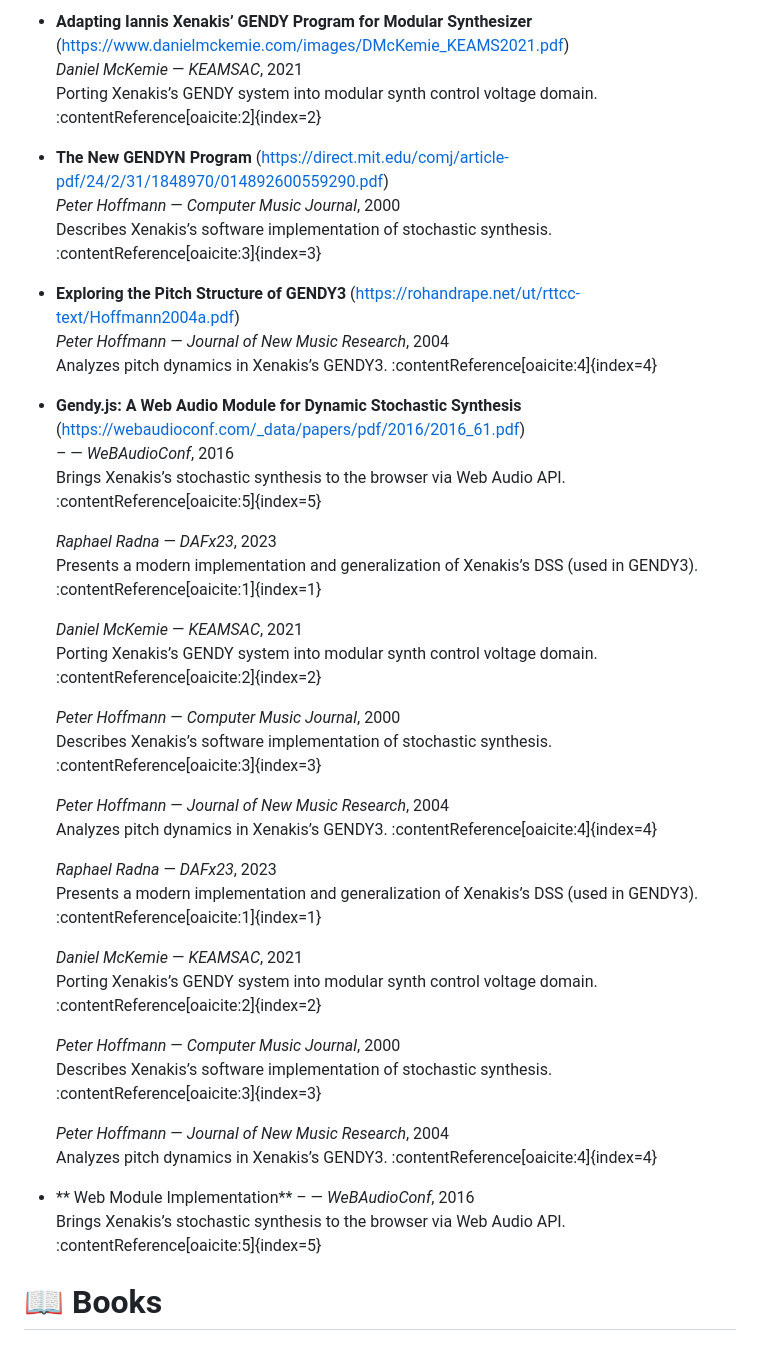
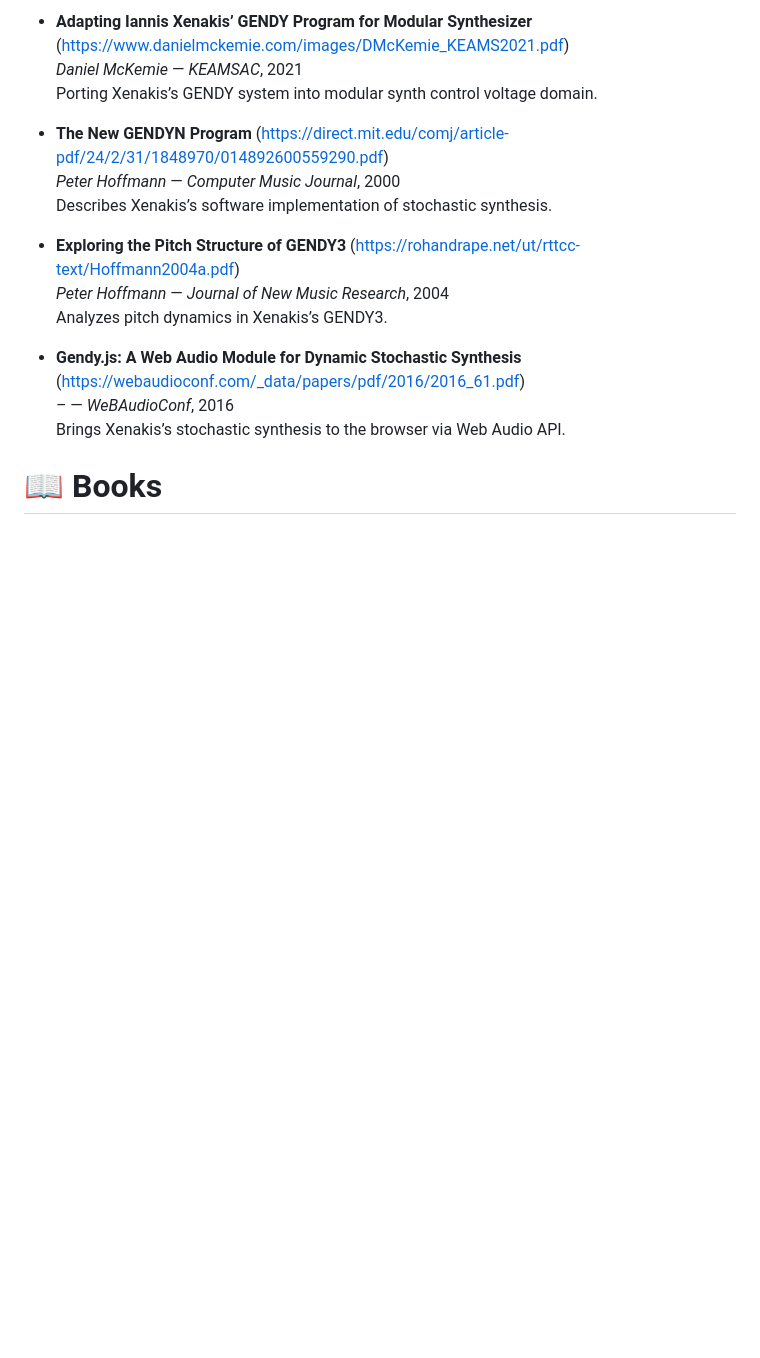
Before and after one commit to landscape82/awesome-sound-design-resources, a Markdown page: READING.md, the part around one of its changes. GitHub-like rendering; blank space fills up the shorter version.

Commit message:
Modify: READING.md - work in progress

```diff
--- a/READING.md
+++ b/READING.md
@@ -186,46 +207,22 @@
 
-- **Adapting Iannis Xenakis’ GENDY Program for Modular Synthesizer** (https://www.danielmckemie.com/images/DMcKemie_KEAMS2021.pdf)
+- **Adapting Iannis Xenakis’ GENDY Program for Modular Synthesizer**
+  (https://www.danielmckemie.com/images/DMcKemie_KEAMS2021.pdf)
   *Daniel McKemie* — *KEAMSAC*, 2021
-  Porting Xenakis’s GENDY system into modular synth control voltage domain. :contentReference[oaicite:2]{index=2}
+  Porting Xenakis’s GENDY system into modular synth control voltage domain.
 
-- **The New GENDYN Program** (https://direct.mit.edu/comj/article-pdf/24/2/31/1848970/014892600559290.pdf)
+- **The New GENDYN Program**
+  (https://direct.mit.edu/comj/article-pdf/24/2/31/1848970/014892600559290.pdf)
   *Peter Hoffmann* — *Computer Music Journal*, 2000
-  Describes Xenakis’s software implementation of stochastic synthesis. :contentReference[oaicite:3]{index=3}
+  Describes Xenakis’s software implementation of stochastic synthesis.
 
-- **Exploring the Pitch Structure of GENDY3** (https://rohandrape.net/ut/rttcc-text/Hoffmann2004a.pdf)
+- **Exploring the Pitch Structure of GENDY3**
+  (https://rohandrape.net/ut/rttcc-text/Hoffmann2004a.pdf)
   *Peter Hoffmann* — *Journal of New Music Research*, 2004
-  Analyzes pitch dynamics in Xenakis’s GENDY3. :contentReference[oaicite:4]{index=4}
+  Analyzes pitch dynamics in Xenakis’s GENDY3.
 
-- **Gendy.js: A Web Audio Module for Dynamic Stochastic Synthesis** (https://webaudioconf.com/_data/papers/pdf/2016/2016_61.pdf)
+- **Gendy.js: A Web Audio Module for Dynamic Stochastic Synthesis**
+  (https://webaudioconf.com/_data/papers/pdf/2016/2016_61.pdf)
   *–* — *WeBAudioConf*, 2016
-  Brings Xenakis’s stochastic synthesis to the browser via Web Audio API. :contentReference[oaicite:5]{index=5}
-
-  *Raphael Radna* — *DAFx23*, 2023
-  Presents a modern implementation and generalization of Xenakis’s DSS (used in GENDY3). :contentReference[oaicite:1]{index=1}
-
-  *Daniel McKemie* — *KEAMSAC*, 2021
-  Porting Xenakis’s GENDY system into modular synth control voltage domain. :contentReference[oaicite:2]{index=2}
-
-  *Peter Hoffmann* — *Computer Music Journal*, 2000
-  Describes Xenakis’s software implementation of stochastic synthesis. :contentReference[oaicite:3]{index=3}
-
-  *Peter Hoffmann* — *Journal of New Music Research*, 2004
-  Analyzes pitch dynamics in Xenakis’s GENDY3. :contentReference[oaicite:4]{index=4}
-
-  *Raphael Radna* — *DAFx23*, 2023
-  Presents a modern implementation and generalization of Xenakis’s DSS (used in GENDY3). :contentReference[oaicite:1]{index=1}
-
-  *Daniel McKemie* — *KEAMSAC*, 2021
-  Porting Xenakis’s GENDY system into modular synth control voltage domain. :contentReference[oaicite:2]{index=2}
-
-  *Peter Hoffmann* — *Computer Music Journal*, 2000
-  Describes Xenakis’s software implementation of stochastic synthesis. :contentReference[oaicite:3]{index=3}
-
-  *Peter Hoffmann* — *Journal of New Music Research*, 2004
-  Analyzes pitch dynamics in Xenakis’s GENDY3. :contentReference[oaicite:4]{index=4}
-
-- ** Web Module Implementation**
-  *–* — *WeBAudioConf*, 2016
-  Brings Xenakis’s stochastic synthesis to the browser via Web Audio API. :contentReference[oaicite:5]{index=5}
+  Brings Xenakis’s stochastic synthesis to the browser via Web Audio API.
 
 # 📖 Books
```
Also changed, not shown: other parts of READING.md (+85 -64 lines).
